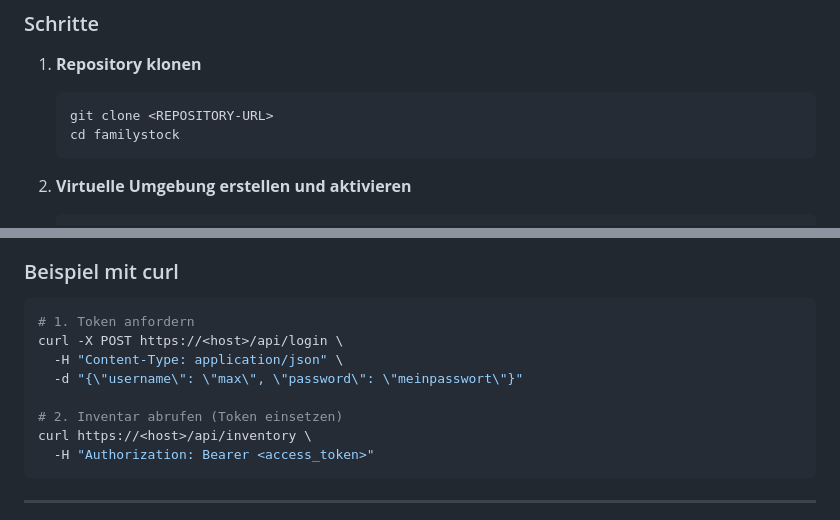
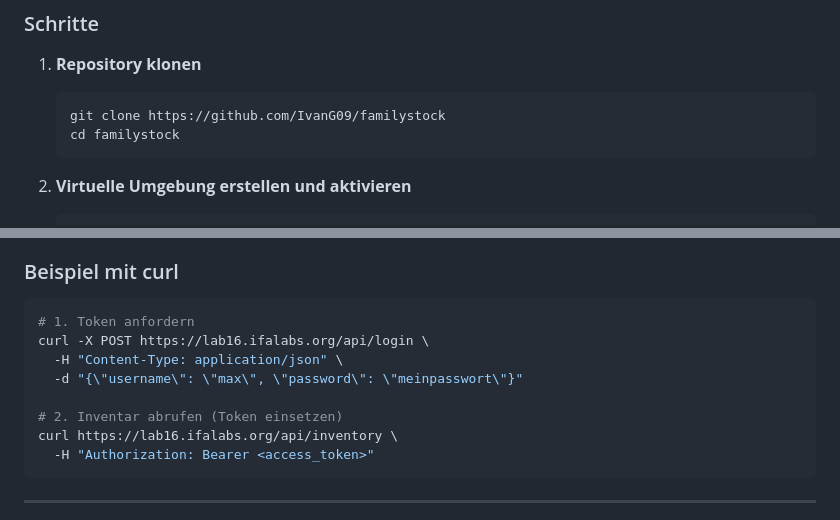
Before and after one commit to IvanG09/familystock, a Markdown page: README.md, 2 parts joined by grey strips. Drawn GitHub-style.

Commit message:
README Platzhalter ersetzt

````diff
--- a/README.md
+++ b/README.md
@@ -68,7 +68,7 @@ familystock/
 
 1. **Repository klonen**
    ```bash
-   git clone <REPOSITORY-URL>
+   git clone https://github.com/IvanG09/familystock
    cd familystock
    ```
 
@@ -135,12 +135,12 @@ Authorization: Bearer <access_token>
 
 ```bash
 # 1. Token anfordern
-curl -X POST https://<host>/api/login \
+curl -X POST https://lab16.ifalabs.org/api/login \
   -H "Content-Type: application/json" \
   -d "{\"username\": \"max\", \"password\": \"meinpasswort\"}"
 
 # 2. Inventar abrufen (Token einsetzen)
-curl https://<host>/api/inventory \
+curl https://lab16.ifalabs.org/api/inventory \
   -H "Authorization: Bearer <access_token>"
 ```
 
````
